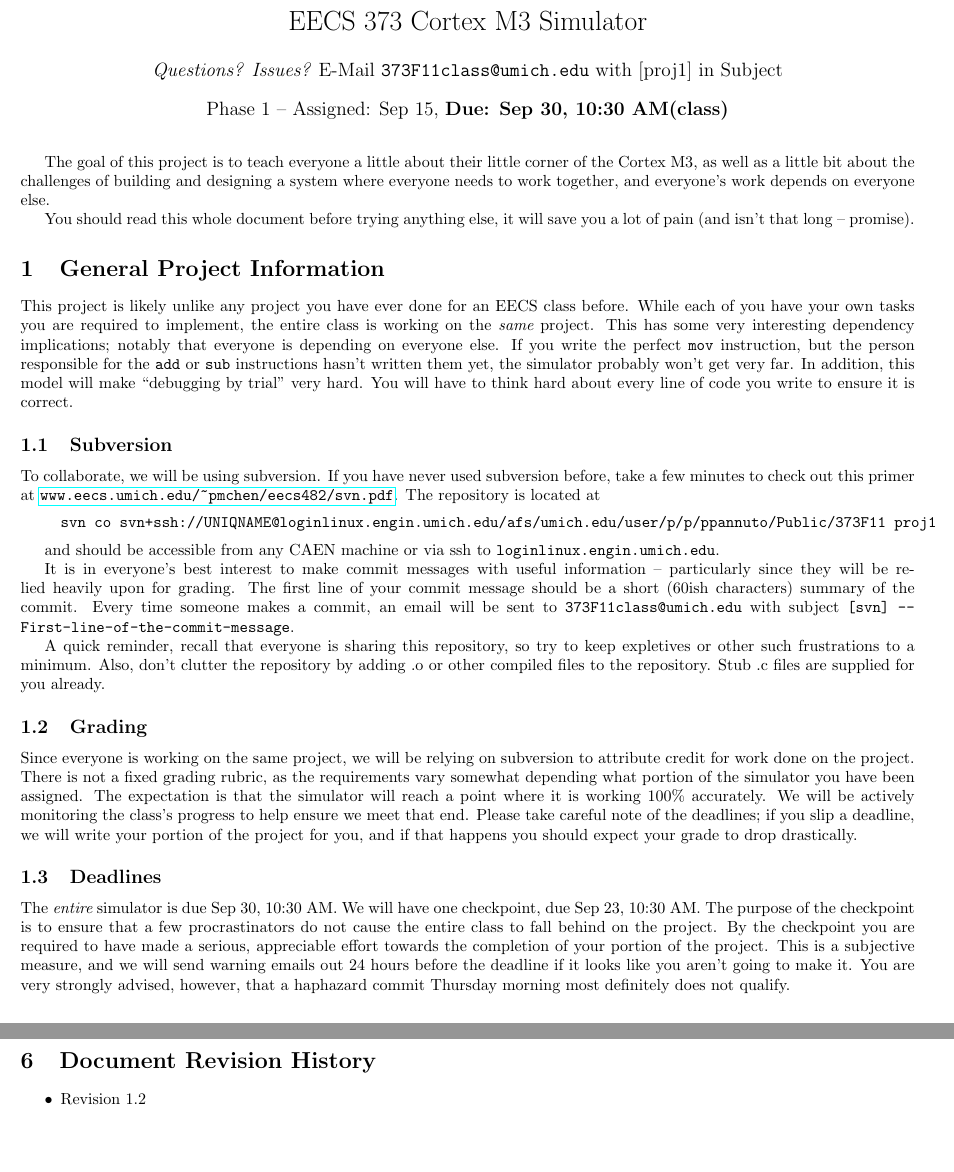
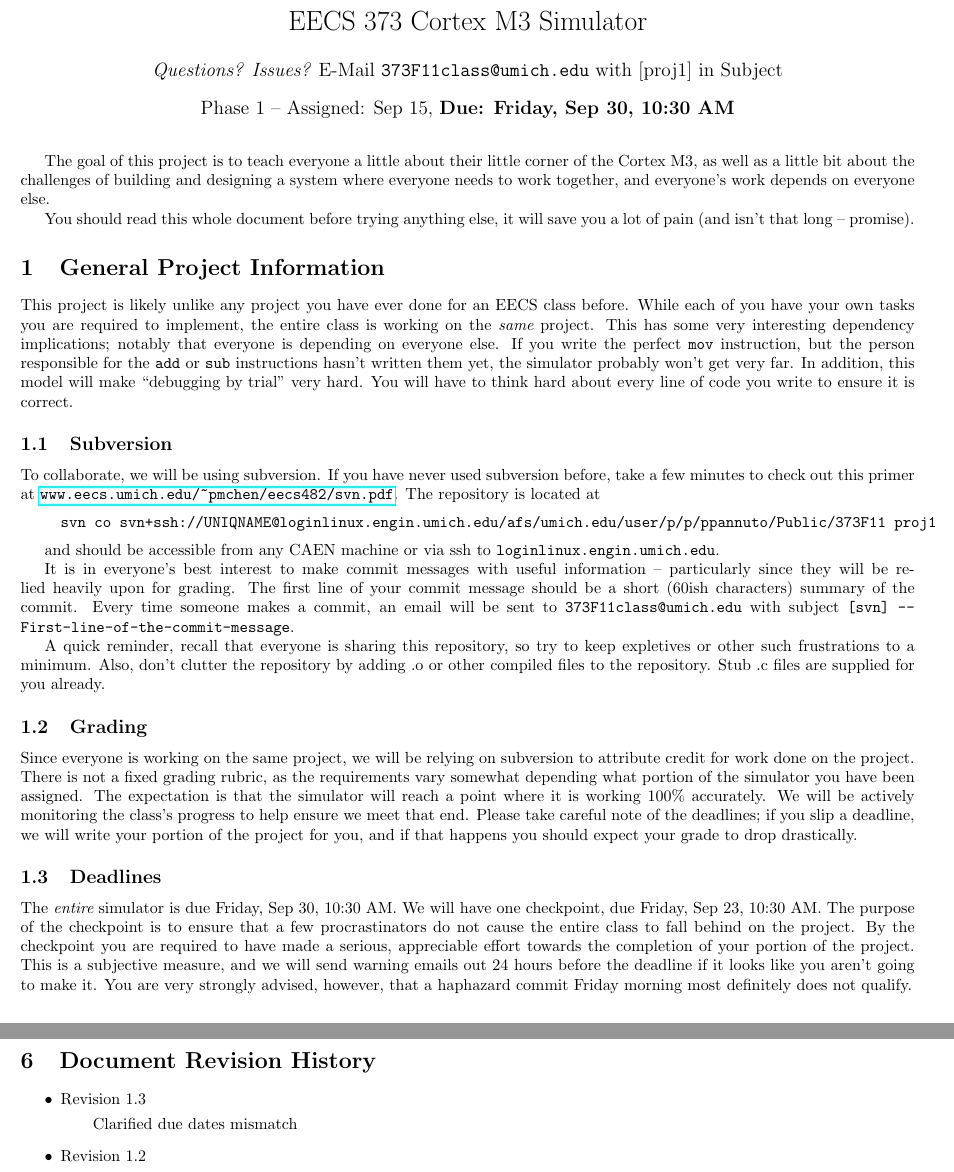
Before and after one commit to lab11/M-ulator, a LaTeX document (README.tex): two parts of pages 1 and 5 of 5, joined at a grey line, cut so that both start at the same text, the shorter picture padded with empty space. Compiled offline with pdfLaTeX.

Commit message:
Fix date error in spec
git-svn-id: svn+ssh://energy.eecs.umich.edu/svnroot/teaching/eecs373-f11/tools/sim@35 40ecb139-3c61-4c5f-bdaf-cae60a0fc81e

```diff
--- a/README.tex
+++ b/README.tex
@@ -6,16 +6,16 @@
 
 \begin{document}
 
-\fancyfoot[L]{Revision 1.2 -- 9/21/2011}
+\def\checkptdate{Friday, Sep 23, 10:30 AM}
+\def\duedate{Friday, Sep 30, 10:30 AM}
+
+\fancyfoot[L]{Revision 1.3 -- 9/22/2011}
 \pagestyle{fancyplain}
-
-\def\checkptdate{Sep 23, 10:30 AM}
-\def\duedate{Sep 30, 10:30 AM}
 
 \title{EECS 373 Cortex M3 Simulator}
 \author{{\em Questions? Issues?} E-Mail {\tt 373F11class@umich.edu} with [proj1]
 in Subject}
-\date{Phase 1 -- Assigned: Sep 15, {\bf Due: \duedate (class)}}
+\date{Phase 1 -- Assigned: Sep 15, {\bf Due: \duedate}}
 \maketitle
 
 The goal of this project is to teach everyone a little about their little
@@ -88,7 +88,7 @@ By the checkpoint you are required to have made a serious, appreciable effort
 towards the completion of your portion of the project. This is a subjective
 measure, and we will send warning emails out 24 hours before the deadline if
 it looks like you aren't going to make it. You are very strongly advised,
-however, that a haphazard commit Thursday morning most definitely does not
+however, that a haphazard commit Friday morning most definitely does not
 qualify.
 
 \section{Building the Simulator}
@@ -319,6 +319,9 @@ questions!
 
 \begin{itemize}
 
+\item Revision 1.3
+\subitem Clarified due dates mismatch
+
 \item Revision 1.2
 \subitem Added section \ref{sec:firststeps}: First Steps
 \subitem Added section \ref{sec:debugging}: Debugging
```
Also changed, not shown: README.pdf.
